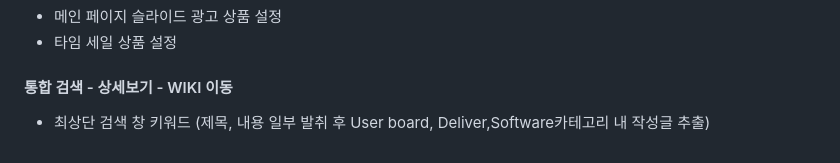
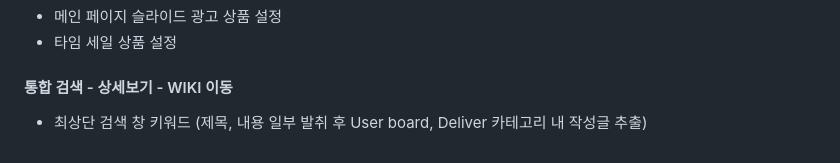
Before and after one commit to gamjagogi/BroStore, a Markdown page: README.md, the part around the change. GitHub-like rendering.

```diff
--- a/README.md
+++ b/README.md
@@ -131,4 +131,4 @@
 - 타임 세일 상품 설정
 
 #### 통합 검색  - <a href="" >상세보기 - WIKI 이동</a>
-- 최상단 검색 창 키워드 (제목, 내용 일부 발취 후 User board, Deliver,Software카테고리 내 작성글 추출)
+- 최상단 검색 창 키워드 (제목, 내용 일부 발취 후 User board, Deliver 카테고리 내 작성글 추출)
```
